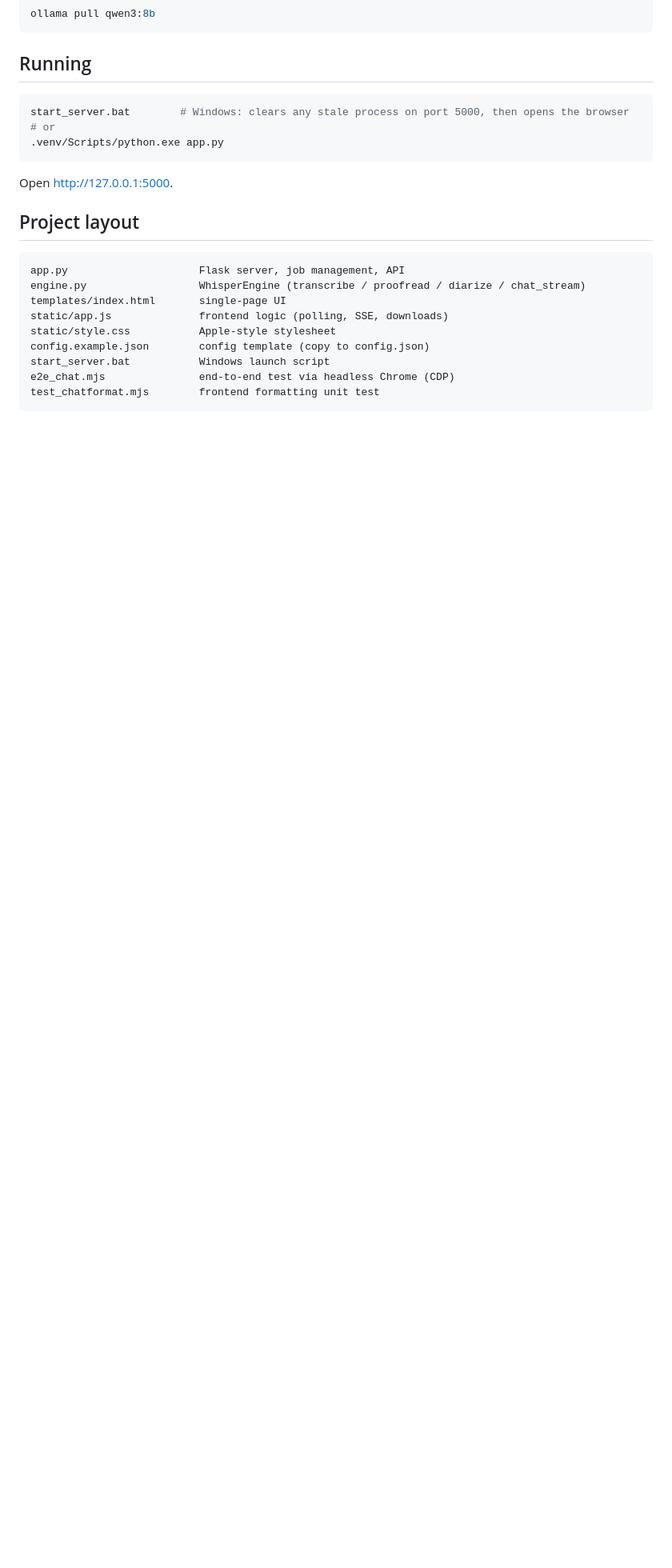
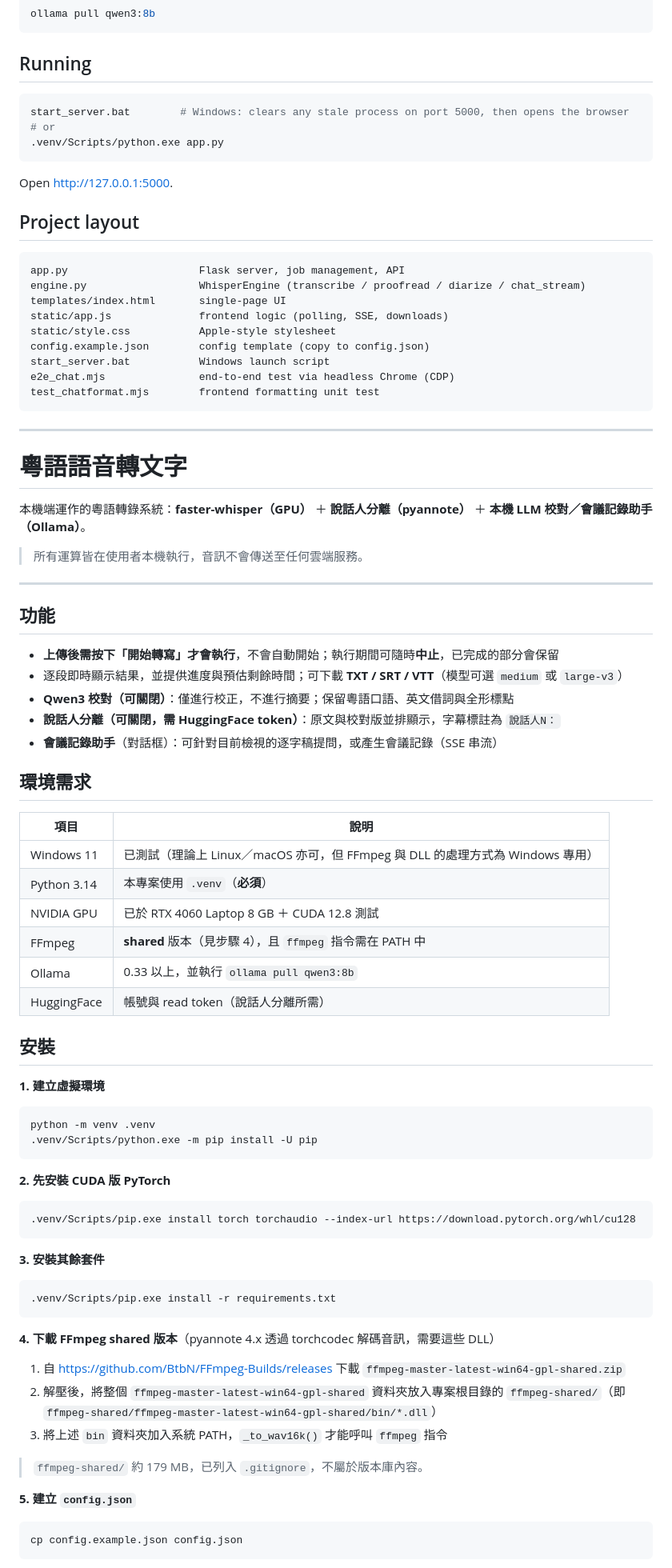
Before and after one commit to kayuen21/cantonese-speech-to-text, a Markdown page: README.md, the part around one of its changes. Shown at 80% size. GitHub-like rendering; blank space fills up the shorter version.

Commit message:
Add Traditional Chinese (written Chinese) section to README

````diff
--- a/README.md
+++ b/README.md
@@ -122,3 +124,68 @@ start_server.bat           Windows launch script
 e2e_chat.mjs               end-to-end test via headless Chrome (CDP)
 test_chatformat.mjs        frontend formatting unit test
 ```
+
+---
+
+# 粵語語音轉文字
+
+本機端運作的粵語轉錄系統：**faster-whisper（GPU）** ＋ **說話人分離（pyannote）** ＋ **本機 LLM 校對／會議記錄助手（Ollama）**。
+
+> 所有運算皆在使用者本機執行，音訊不會傳送至任何雲端服務。
+
+---
+
+## 功能
+
+- **上傳後需按下「開始轉寫」才會執行**，不會自動開始；執行期間可隨時**中止**，已完成的部分會保留
+- 逐段即時顯示結果，並提供進度與預估剩餘時間；可下載 **TXT / SRT / VTT**（模型可選 `medium` 或 `large-v3`）
+- **Qwen3 校對（可關閉）**：僅進行校正，不進行摘要；保留粵語口語、英文借詞與全形標點
+- **說話人分離（可關閉，需 HuggingFace token）**：原文與校對版並排顯示，字幕標註為 `說話人N：`
+- **會議記錄助手**（對話框）：可針對目前檢視的逐字稿提問，或產生會議記錄（SSE 串流）
+
+## 環境需求
+
+| 項目 | 說明 |
+| --- | --- |
+| Windows 11 | 已測試（理論上 Linux／macOS 亦可，但 FFmpeg 與 DLL 的處理方式為 Windows 專用）|
+| Python 3.14 | 本專案使用 `.venv`（**必須**）|
+| NVIDIA GPU | 已於 RTX 4060 Laptop 8 GB ＋ CUDA 12.8 測試 |
+| FFmpeg | **shared** 版本（見步驟 4），且 `ffmpeg` 指令需在 PATH 中 |
+| Ollama | 0.33 以上，並執行 `ollama pull qwen3:8b` |
+| HuggingFace | 帳號與 read token（說話人分離所需）|
+
+## 安裝
+
+**1. 建立虛擬環境**
+
+```bash
+python -m venv .venv
+.venv/Scripts/python.exe -m pip install -U pip
+```
+
+**2. 先安裝 CUDA 版 PyTorch**
+
+```bash
+.venv/Scripts/pip.exe install torch torchaudio --index-url https://download.pytorch.org/whl/cu128
+```
+
+**3. 安裝其餘套件**
+
+```bash
+.venv/Scripts/pip.exe install -r requirements.txt
+```
+
+**4. 下載 FFmpeg shared 版本**（pyannote 4.x 透過 torchcodec 解碼音訊，需要這些 DLL）
+
+1. 自 <https://github.com/BtbN/FFmpeg-Builds/releases> 下載 `ffmpeg-master-latest-win64-gpl-shared.zip`
+2. 解壓後，將整個 `ffmpeg-master-latest-win64-gpl-shared` 資料夾放入專案根目錄的 `ffmpeg-shared/`（即 `ffmpeg-shared/ffmpeg-master-latest-win64-gpl-shared/bin/*.dll`）
+3. 將上述 `bin` 資料夾加入系統 PATH，`_to_wav16k()` 才能呼叫 `ffmpeg` 指令
+
+> `ffmpeg-shared/` 約 179 MB，已列入 `.gitignore`，不屬於版本庫內容。
+
+**5. 建立 `config.json`**
+
+```bash
+cp config.example.json config.json
+```
+
````
Also changed, not shown: other parts of README.md (+49 -0 lines).
